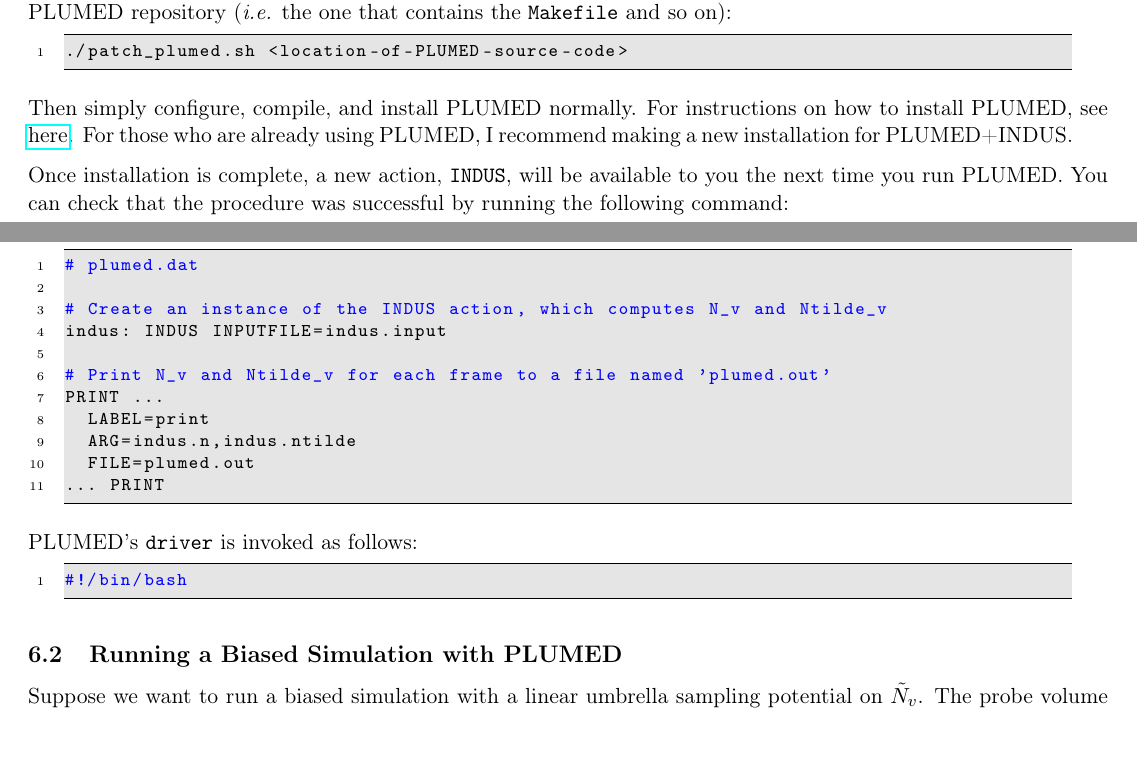
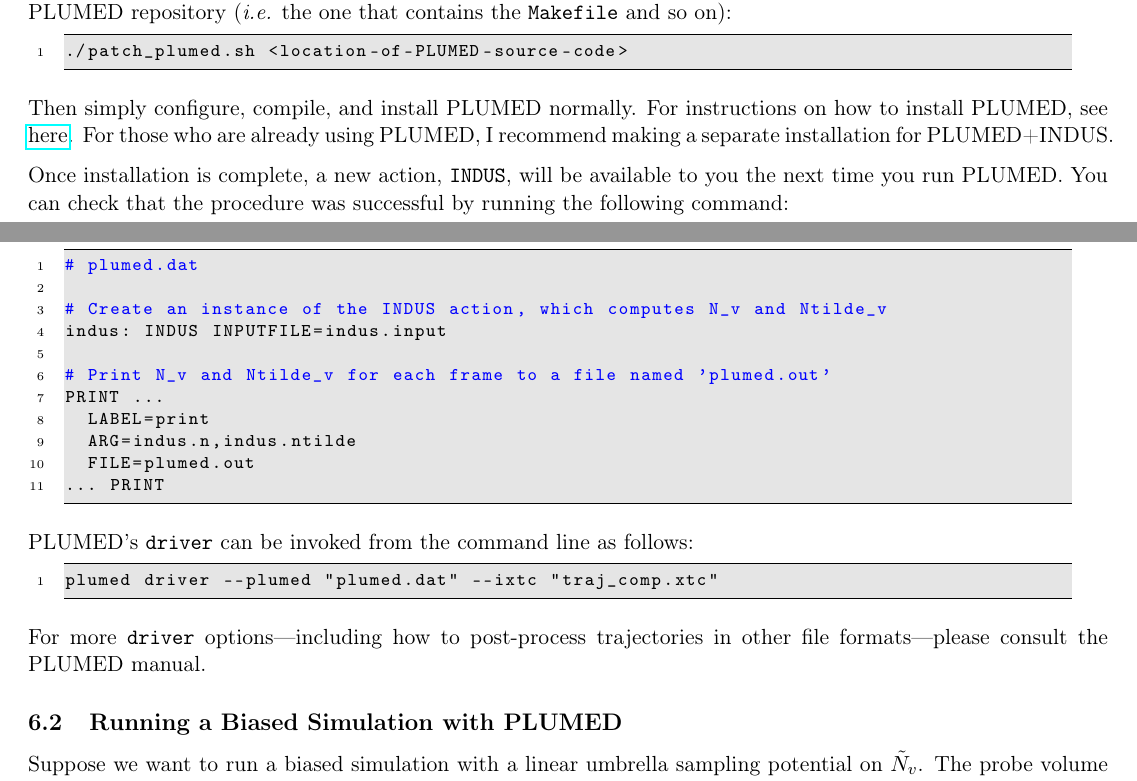
Before and after one commit to patellab511/indus, a LaTeX document (manual/plumed_indus_manual.tex): two parts of pages 3 and 9 of 13, joined at a grey line, cut so that both start at the same text. Compiled offline with pdfLaTeX.

Commit message:
Added an example of using PLUMED's driver to the manual.

```diff
--- a/manual/plumed_indus_manual.tex
+++ b/manual/plumed_indus_manual.tex
@@ -192,7 +192,7 @@
 ./patch_plumed.sh <location-of-PLUMED-source-code>
 \end{lstlisting}
 
-Then simply configure, compile, and install PLUMED normally. For instructions on how to install PLUMED, see \installplumed[here]. For those who are already using PLUMED, I recommend making a new installation for PLUMED+INDUS.
+Then simply configure, compile, and install PLUMED normally. For instructions on how to install PLUMED, see \installplumed[here]. For those who are already using PLUMED, I recommend making a separate installation for PLUMED+INDUS.
 
 Once installation is complete, a new action, \texttt{INDUS}, will be available to you the next time you run PLUMED. You can check that the procedure was successful by running the following command:
 
@@ -555,13 +555,13 @@
 
 %%%
 
-PLUMED's \texttt{driver} is invoked as follows:
+PLUMED's \texttt{driver} can be invoked from the command line as follows:
 
 \begin{lstlisting}
-#!/bin/bash
+plumed driver --plumed "plumed.dat" --ixtc "traj_comp.xtc"
+\end{lstlisting}
 
-
-\end{lstlisting}
+For more \texttt{driver} options---including how to post-process trajectories in other file formats---please consult the PLUMED manual.
 
 %%%
 
```
Also changed, not shown: manual/plumed_indus_manual.pdf, 4 other files.
